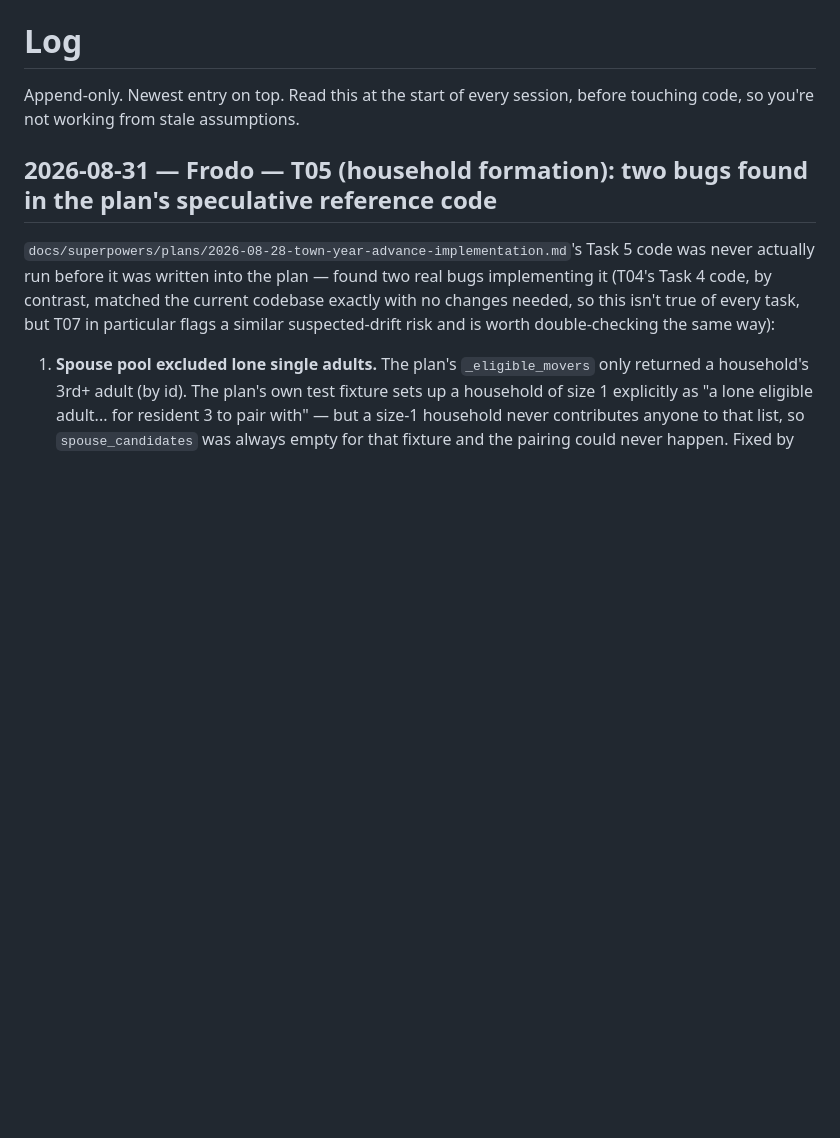
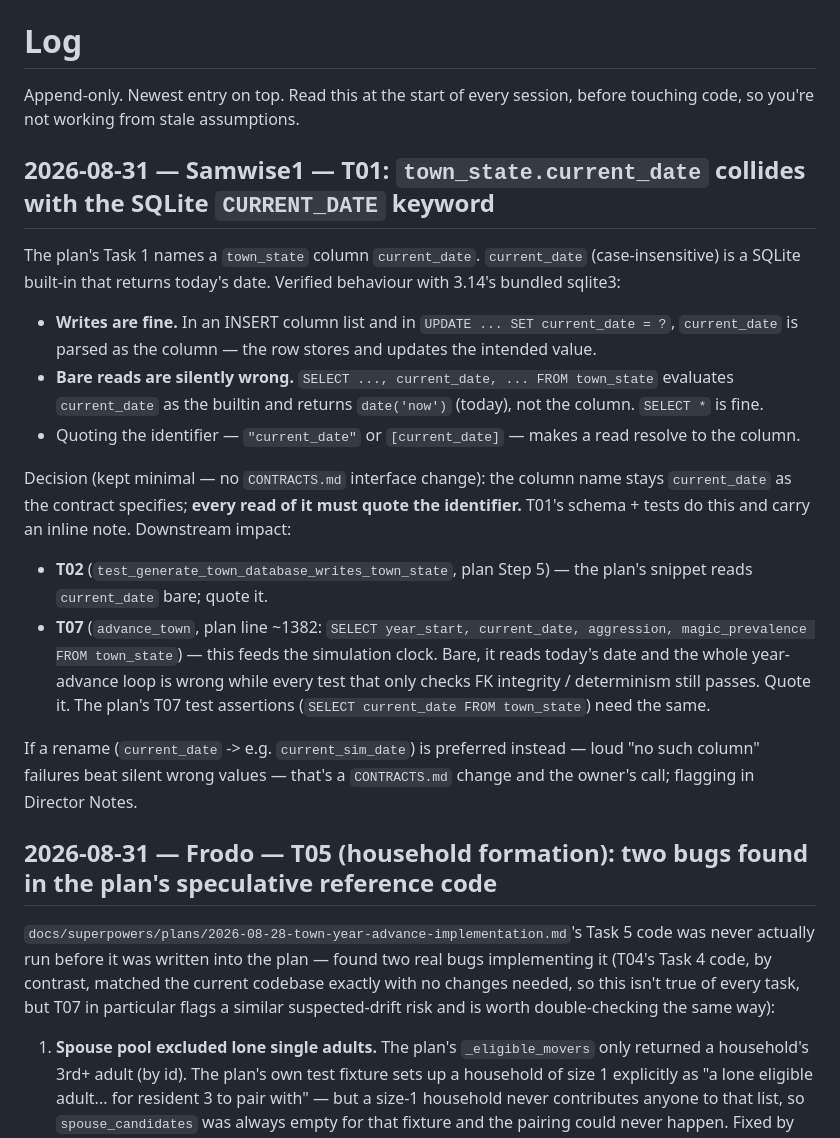
Before and after one commit to Effe96/TownShape, a Markdown page: LOG.md, the part around the change. GitHub-like rendering; blank space fills up the shorter version.

Commit message:
T01: in-review, PR #3 open; log current_date keyword-collision finding
Agent: Samwise1

```diff
--- a/LOG.md
+++ b/LOG.md
@@ -11,6 +11,39 @@ Entry template — copy for each new entry:
 <What changed or was decided, and why. Flag anything the next person
 needs to know before they proceed.>
 -->
+
+## 2026-08-31 — Samwise1 — T01: `town_state.current_date` collides with the SQLite `CURRENT_DATE` keyword
+
+The plan's Task 1 names a `town_state` column `current_date`. `current_date`
+(case-insensitive) is a SQLite built-in that returns today's date. Verified
+behaviour with 3.14's bundled sqlite3:
+
+- **Writes are fine.** In an INSERT column list and in `UPDATE ... SET
+  current_date = ?`, `current_date` is parsed as the column — the row stores
+  and updates the intended value.
+- **Bare reads are silently wrong.** `SELECT ..., current_date, ... FROM
+  town_state` evaluates `current_date` as the builtin and returns
+  `date('now')` (today), not the column. `SELECT *` is fine.
+- Quoting the identifier — `"current_date"` or `[current_date]` — makes a
+  read resolve to the column.
+
+Decision (kept minimal — no `CONTRACTS.md` interface change): the column
+name stays `current_date` as the contract specifies; **every read of it must
+quote the identifier.** T01's schema + tests do this and carry an inline
+note. Downstream impact:
+
+- **T02** (`test_generate_town_database_writes_town_state`, plan Step 5) —
+  the plan's snippet reads `current_date` bare; quote it.
+- **T07** (`advance_town`, plan line ~1382:
+  `SELECT year_start, current_date, aggression, magic_prevalence FROM
+  town_state`) — this feeds the simulation clock. Bare, it reads today's
+  date and the whole year-advance loop is wrong while every test that only
+  checks FK integrity / determinism still passes. Quote it. The plan's T07
+  test assertions (`SELECT current_date FROM town_state`) need the same.
+
+If a rename (`current_date` -> e.g. `current_sim_date`) is preferred instead —
+loud "no such column" failures beat silent wrong values — that's a
+`CONTRACTS.md` change and the owner's call; flagging in Director Notes.
 
 ## 2026-08-31 — Frodo — T05 (household formation): two bugs found in the plan's speculative reference code
 
```
Also changed, not shown: TASKS.md (+16 -4 lines).
